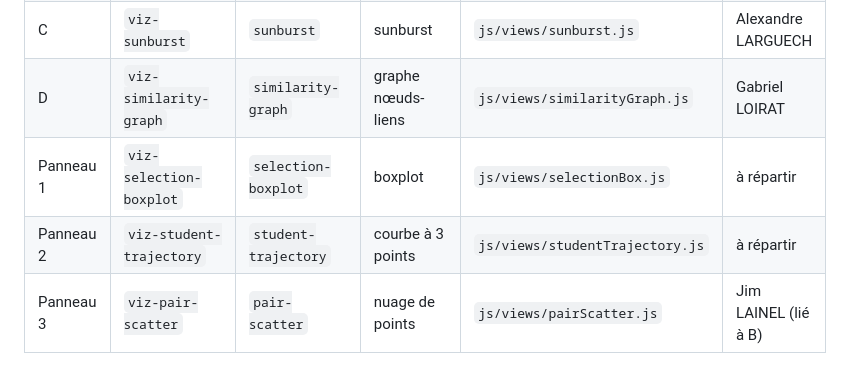
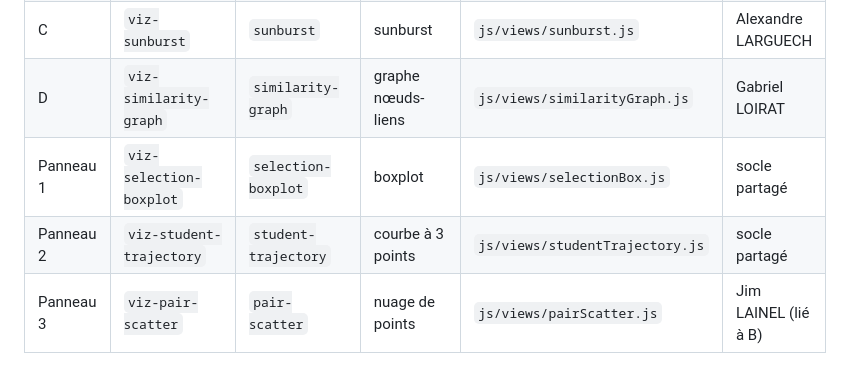
Before and after one commit to QuentinELLEON/DrunkAndStudy, a Markdown page: docs/visualisations.md, the part around the change. Drawn GitHub-style.

```diff
--- a/docs/visualisations.md
+++ b/docs/visualisations.md
@@ -92,8 +92,8 @@ Chaque visualisation a un conteneur vide dans `index.html`, dessiné par son mod
 | B | `viz-correlation-matrix` | `correlation-matrix` | heatmap (triangle inférieur) | `js/views/correlationMatrix.js` | Jim LAINEL |
 | C | `viz-sunburst` | `sunburst` | sunburst | `js/views/sunburst.js` | Alexandre LARGUECH |
 | D | `viz-similarity-graph` | `similarity-graph` | graphe nœuds-liens | `js/views/similarityGraph.js` | Gabriel LOIRAT |
-| Panneau 1 | `viz-selection-boxplot` | `selection-boxplot` | boxplot | `js/views/selectionBox.js` | à répartir |
-| Panneau 2 | `viz-student-trajectory` | `student-trajectory` | courbe à 3 points | `js/views/studentTrajectory.js` | à répartir |
+| Panneau 1 | `viz-selection-boxplot` | `selection-boxplot` | boxplot | `js/views/selectionBox.js` | socle partagé |
+| Panneau 2 | `viz-student-trajectory` | `student-trajectory` | courbe à 3 points | `js/views/studentTrajectory.js` | socle partagé |
 | Panneau 3 | `viz-pair-scatter` | `pair-scatter` | nuage de points | `js/views/pairScatter.js` | Jim LAINEL (lié à B) |
 
 La fiche élève (tableau) n'est pas une visualisation : elle est dans `js/controls/studentCard.js`.
```
Also changed, not shown: README.md (+4 -3 lines), docs/architecture.md (+1 -1 lines).
